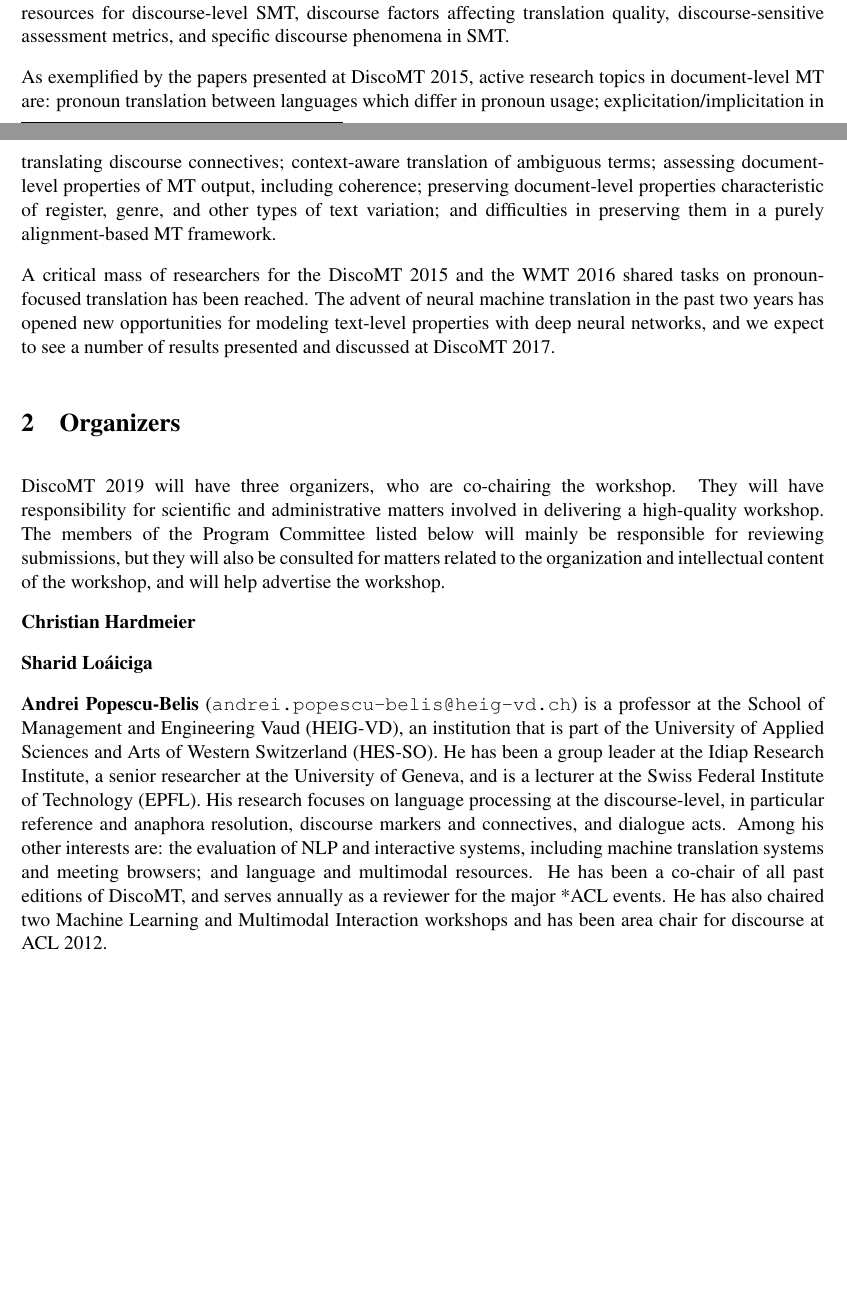
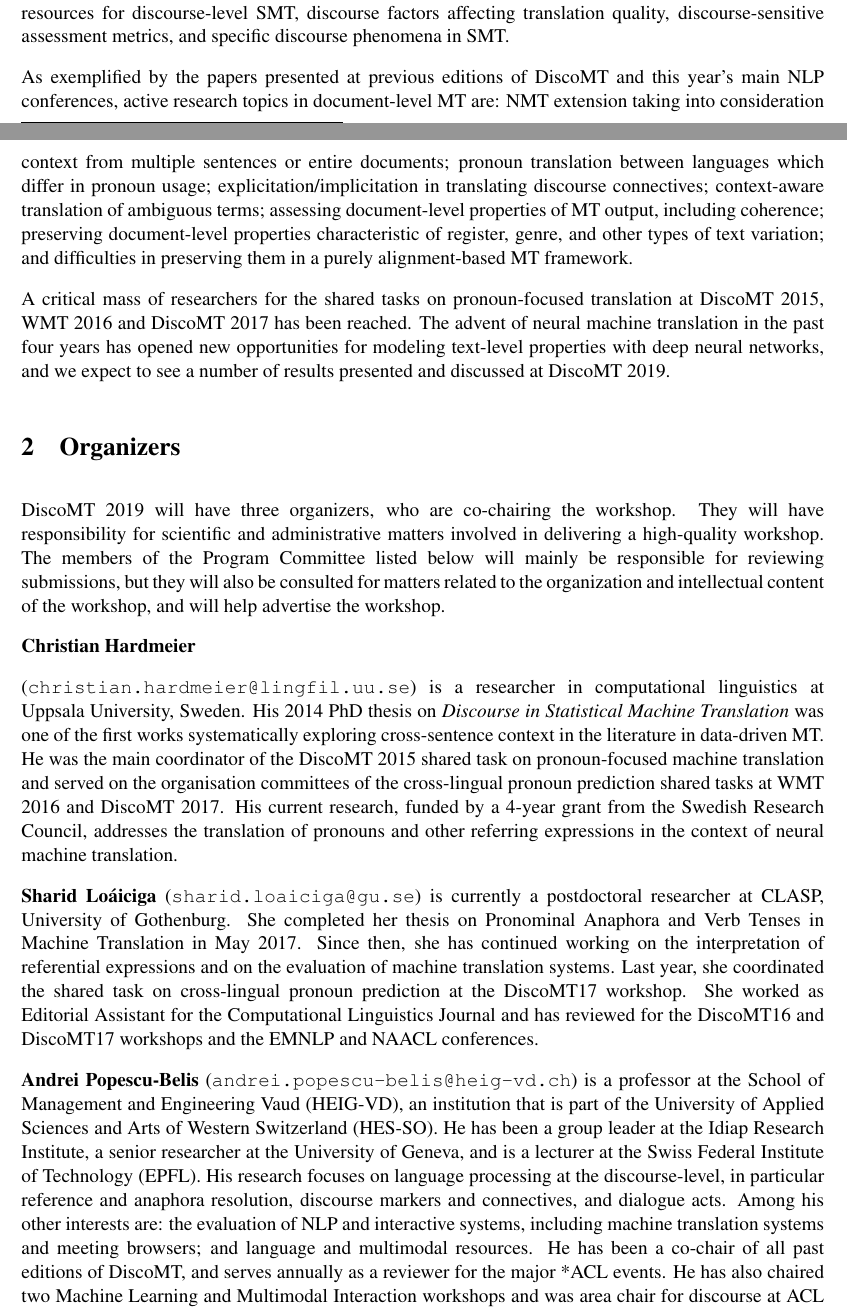
Before and after one commit to sharidloaiciga/DiscoMT2019, a LaTeX document (main.tex): two parts of pages 1 and 2 of 5, joined at a grey line, cut so that both start at the same text, the shorter picture padded with empty space. Compiled offline with pdfLaTeX.

Commit message:
with bios

```diff
--- a/main.tex
+++ b/main.tex
@@ -3,6 +3,8 @@
 \usepackage[T1]{fontenc} % fonts to encode unicode
 \usepackage{times}
 \usepackage{url}
+\usepackage{babel}
+
 \sloppy
 \hyphenpenalty 10000
 \usepackage{xcolor}
@@ -129,7 +131,10 @@
 SMT, annotated resources for discourse-level SMT, discourse factors affecting translation quality,
 discourse-sensitive assessment metrics, and specific discourse phenomena in SMT.
 
-As exemplified by the papers presented at DiscoMT 2015, active research topics in document-level MT are:
+As exemplified by the papers presented at previous editions of DiscoMT
+and this year's main NLP conferences, active research topics in document-level MT are:
+NMT extension taking into consideration context from multiple sentences or
+entire documents;
 pronoun translation between languages which differ in pronoun usage;
 explicitation/implicitation in translating discourse connectives;
 context-aware translation of ambiguous terms; assessing document-level properties of MT
@@ -137,11 +142,12 @@
 properties characteristic of register, genre, and other types of text variation; and difficulties
 in preserving them in a purely alignment-based MT framework.
 
-A critical mass of researchers for the DiscoMT 2015 and the WMT 2016 shared tasks
-on pronoun-focused translation has been reached.  The advent of neural machine
-translation in the past two years has opened new opportunities for modeling
+A critical mass of researchers for the shared tasks
+on pronoun-focused translation at DiscoMT 2015, WMT 2016 and DiscoMT 2017
+has been reached.  The advent of neural machine
+translation in the past four years has opened new opportunities for modeling
 text-level properties with deep neural networks, and we expect to see a number
-of results presented and discussed at DiscoMT 2017.
+of results presented and discussed at DiscoMT 2019.
 
 %%\textcolor{magenta}{- Idea of invited speakers: invite them, funding... Potential names: Kellie Webster (Google), Andy Way (Dublin)}
 % APB: the workshop will consist of invited talks and regular talks
@@ -167,10 +173,22 @@
 
 \textbf{Christian Hardmeier}
 
+(\texttt{christian.hardmeier@lingfil.uu.se}) is a
+researcher in computational linguistics at Uppsala University, Sweden. His 2014
+PhD thesis on \emph{Discourse in Statistical Machine Translation} was one
+of the first works systematically exploring cross-sentence context in the
+literature in data-driven MT. He was the main coordinator of the DiscoMT 2015
+shared task on pronoun-focused machine translation and served on the
+organisation committees of the cross-lingual pronoun prediction shared
+tasks at WMT 2016 and DiscoMT 2017. His current research, funded by a
+4-year grant from the Swedish Research Council, addresses the translation
+of pronouns and other referring expressions in the context of neural
+machine translation.
 
-\textbf{Sharid Loáiciga}
 
-\textbf{Andrei Popescu-Belis} (\texttt{andrei.popescu-belis@heig-vd.ch}) is a professor at the School of Management and Engineering Vaud (HEIG-VD), an institution that is part of the University of Applied Sciences and Arts of Western Switzerland (HES-SO).  He has been a group leader at the Idiap Research Institute, a senior researcher at the University of Geneva, and is a lecturer at the Swiss Federal Institute of Technology (EPFL).  His research focuses on language processing at the discourse-level, in particular reference and anaphora resolution, discourse markers and connectives, and dialogue acts.  Among his other interests are: the evaluation of NLP and interactive systems, including machine translation systems and meeting browsers; and language and multimodal resources.  He has been a co-chair of all past editions of DiscoMT, and serves annually as a reviewer for the major *ACL events.  He has also chaired two Machine Learning and Multimodal Interaction workshops and has been area chair for discourse at ACL 2012.
+\textbf{Sharid Loáiciga} (\texttt{sharid.loaiciga@gu.se}) is currently a postdoctoral researcher at CLASP, University of Gothenburg. She completed her thesis on Pronominal Anaphora and Verb Tenses in Machine Translation in May 2017. Since then, she has continued working on the interpretation of referential expressions and on the evaluation of machine translation systems. Last year, she coordinated the shared task on cross-lingual pronoun prediction at the DiscoMT17 workshop. She worked as Editorial Assistant for the Computational Linguistics Journal  and has reviewed for the DiscoMT16 and DiscoMT17 workshops and the EMNLP and NAACL conferences.
+
+\textbf{Andrei Popescu-Belis} (\texttt{andrei.popescu-belis@heig-vd.ch}) is a professor at the School of Management and Engineering Vaud (HEIG-VD), an institution that is part of the University of Applied Sciences and Arts of Western Switzerland (HES-SO).  He has been a group leader at the Idiap Research Institute, a senior researcher at the University of Geneva, and is a lecturer at the Swiss Federal Institute of Technology (EPFL).  His research focuses on language processing at the discourse-level, in particular reference and anaphora resolution, discourse markers and connectives, and dialogue acts.  Among his other interests are: the evaluation of NLP and interactive systems, including machine translation systems and meeting browsers; and language and multimodal resources.  He has been a co-chair of all past editions of DiscoMT, and serves annually as a reviewer for the major *ACL events.  He has also chaired two Machine Learning and Multimodal Interaction workshops and was area chair for discourse at ACL 2012.
 
 
 \section{Program Committee}
```
Also changed, not shown: main.tex (6 more changed lines).
